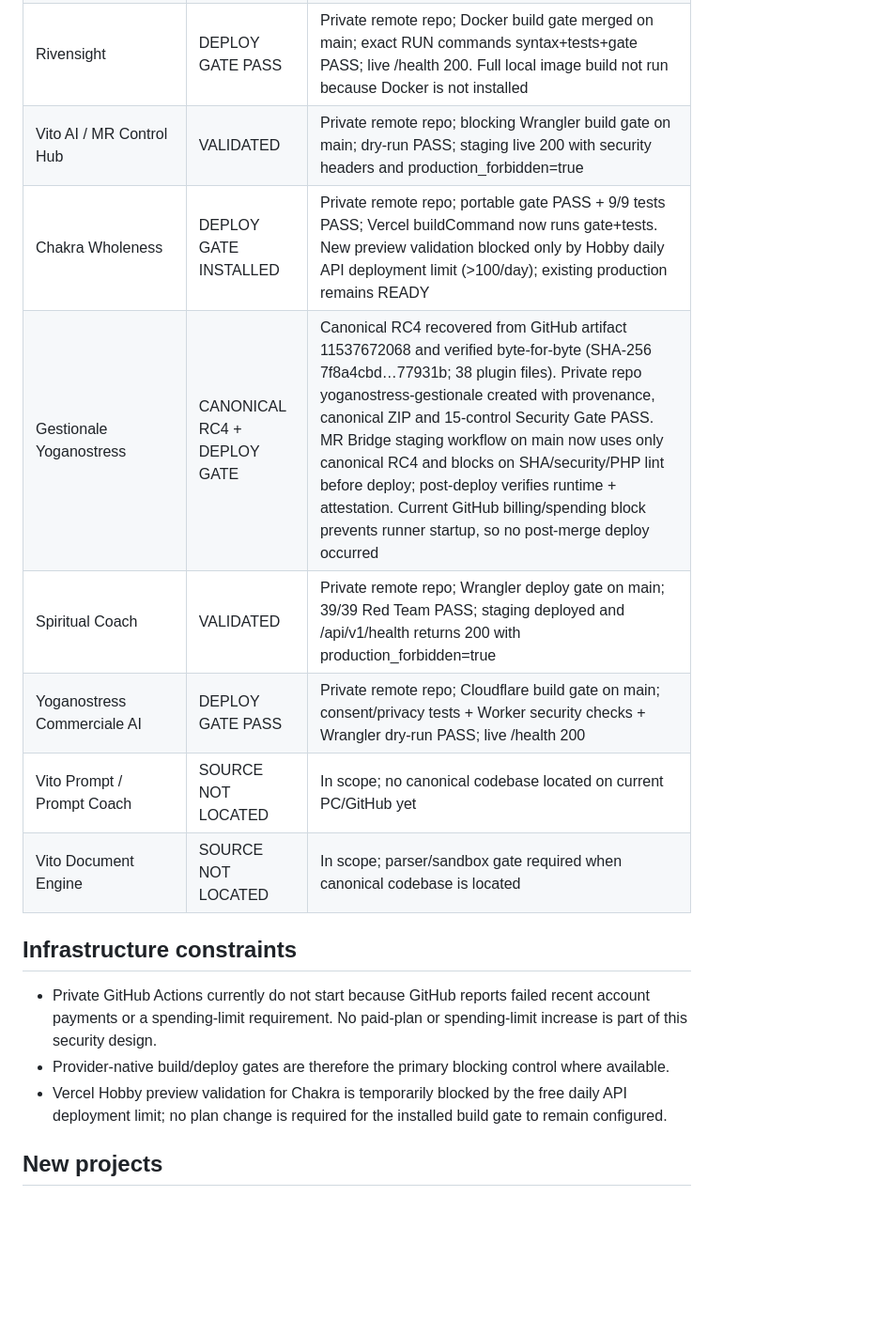
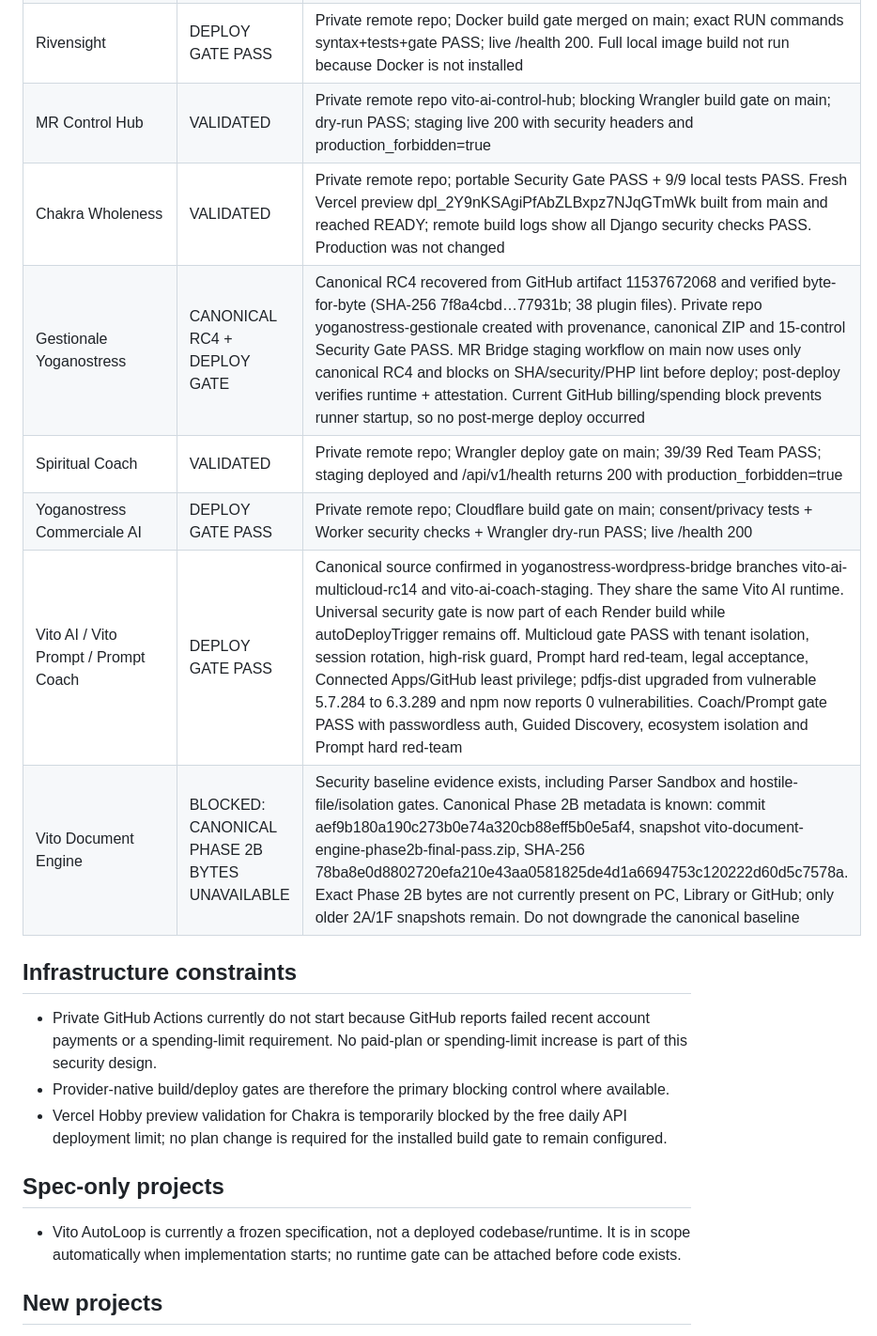
Before and after one commit to VitoPerillo/VitoPerillo.github.io, a Markdown page: security/PROJECT-COVERAGE.md, the part around the change. Shown at 94% size. Rendered like a GitHub page; blank space fills up the shorter version.

Commit message:
security: close Vito AI and Chakra coverage; isolate VDE blocker

```diff
--- a/security/PROJECT-COVERAGE.md
+++ b/security/PROJECT-COVERAGE.md
@@ -17,13 +17,13 @@ The shared baseline is adapted per architecture; controls marked N/A must be jus
 | MR Bridge / yoganostress-wordpress-bridge | PASS | Dedicated PHP/WordPress gate on main |
 | Professione Smart | DEPLOY GATE PASS | Private remote repo; blocking gate merged on main; Wrangler dry-run PASS. GitHub-hosted Actions unavailable because account billing/spending blocks runner startup |
 | Rivensight | DEPLOY GATE PASS | Private remote repo; Docker build gate merged on main; exact RUN commands syntax+tests+gate PASS; live /health 200. Full local image build not run because Docker is not installed |
-| Vito AI / MR Control Hub | VALIDATED | Private remote repo; blocking Wrangler build gate on main; dry-run PASS; staging live 200 with security headers and production_forbidden=true |
-| Chakra Wholeness | DEPLOY GATE INSTALLED | Private remote repo; portable gate PASS + 9/9 tests PASS; Vercel buildCommand now runs gate+tests. New preview validation blocked only by Hobby daily API deployment limit (>100/day); existing production remains READY |
+| MR Control Hub | VALIDATED | Private remote repo vito-ai-control-hub; blocking Wrangler build gate on main; dry-run PASS; staging live 200 with security headers and production_forbidden=true |
+| Chakra Wholeness | VALIDATED | Private remote repo; portable Security Gate PASS + 9/9 local tests PASS. Fresh Vercel preview dpl_2Y9nKSAgiPfAbZLBxpz7NJqGTmWk built from main and reached READY; remote build logs show all Django security checks PASS. Production was not changed |
 | Gestionale Yoganostress | CANONICAL RC4 + DEPLOY GATE | Canonical RC4 recovered from GitHub artifact 11537672068 and verified byte-for-byte (SHA-256 7f8a4cbd…77931b; 38 plugin files). Private repo yoganostress-gestionale created with provenance, canonical ZIP and 15-control Security Gate PASS. MR Bridge staging workflow on main now uses only canonical RC4 and blocks on SHA/security/PHP lint before deploy; post-deploy verifies runtime + attestation. Current GitHub billing/spending block prevents runner startup, so no post-merge deploy occurred |
 | Spiritual Coach | VALIDATED | Private remote repo; Wrangler deploy gate on main; 39/39 Red Team PASS; staging deployed and /api/v1/health returns 200 with production_forbidden=true |
 | Yoganostress Commerciale AI | DEPLOY GATE PASS | Private remote repo; Cloudflare build gate on main; consent/privacy tests + Worker security checks + Wrangler dry-run PASS; live /health 200 |
-| Vito Prompt / Prompt Coach | SOURCE NOT LOCATED | In scope; no canonical codebase located on current PC/GitHub yet |
-| Vito Document Engine | SOURCE NOT LOCATED | In scope; parser/sandbox gate required when canonical codebase is located |
+| Vito AI / Vito Prompt / Prompt Coach | DEPLOY GATE PASS | Canonical source confirmed in yoganostress-wordpress-bridge branches vito-ai-multicloud-rc14 and vito-ai-coach-staging. They share the same Vito AI runtime. Universal security gate is now part of each Render build while autoDeployTrigger remains off. Multicloud gate PASS with tenant isolation, session rotation, high-risk guard, Prompt hard red-team, legal acceptance, Connected Apps/GitHub least privilege; pdfjs-dist upgraded from vulnerable 5.7.284 to 6.3.289 and npm now reports 0 vulnerabilities. Coach/Prompt gate PASS with passwordless auth, Guided Discovery, ecosystem isolation and Prompt hard red-team |
+| Vito Document Engine | BLOCKED: CANONICAL PHASE 2B BYTES UNAVAILABLE | Security baseline evidence exists, including Parser Sandbox and hostile-file/isolation gates. Canonical Phase 2B metadata is known: commit aef9b180a190c273b0e74a320cb88eff5b0e5af4, snapshot vito-document-engine-phase2b-final-pass.zip, SHA-256 78ba8e0d8802720efa210e43aa0581825de4d1a6694753c120222d60d5c7578a. Exact Phase 2B bytes are not currently present on PC, Library or GitHub; only older 2A/1F snapshots remain. Do not downgrade the canonical baseline |
 
 ## Infrastructure constraints
 
@@ -31,6 +31,10 @@ The shared baseline is adapted per architecture; controls marked N/A must be jus
 - Provider-native build/deploy gates are therefore the primary blocking control where available.
 - Vercel Hobby preview validation for Chakra is temporarily blocked by the free daily API deployment limit; no plan change is required for the installed build gate to remain configured.
 
+## Spec-only projects
+
+- Vito AutoLoop is currently a frozen specification, not a deployed codebase/runtime. It is in scope automatically when implementation starts; no runtime gate can be attached before code exists.
+
 ## New projects
 
 Any new codebase, worker, website, API, marketplace, AI service, automation, payment integration, plugin, or control-plane component is automatically covered by this policy.
```
